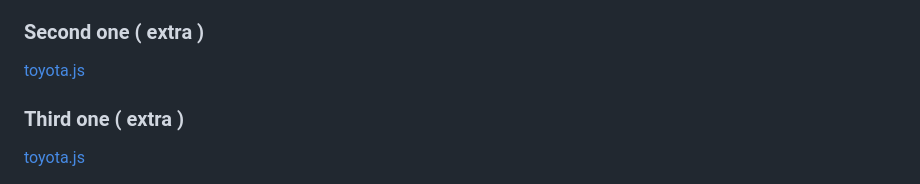
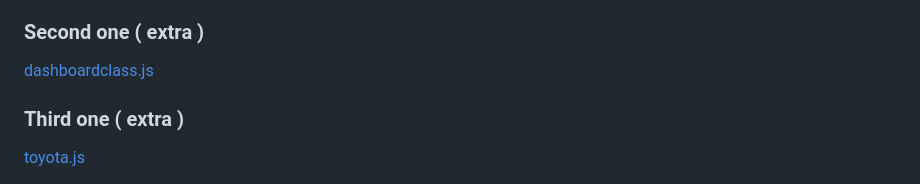
Before and after one commit to NoroffFEU/programming-foundations-ca-hajenn, a Markdown page: README.md, the part around the change. Drawn GitHub-style.

```diff
--- a/README.md
+++ b/README.md
@@ -63,7 +63,7 @@
 </ol>
 
 <h3> Second one ( extra ) </h3>
-<a href="https://github.com/NoroffFEU/programming-foundations-ca-hajenn/blob/master/js/dashboardclass.js"> toyota.js </a>
+<a href="https://github.com/NoroffFEU/programming-foundations-ca-hajenn/blob/master/js/dashboardclass.js"> dashboardclass.js </a>
 
 <h3> Third one ( extra ) </h3>
 <a href="https://github.com/NoroffFEU/programming-foundations-ca-hajenn/blob/master/js/toyota.js"> toyota.js </a>
```
